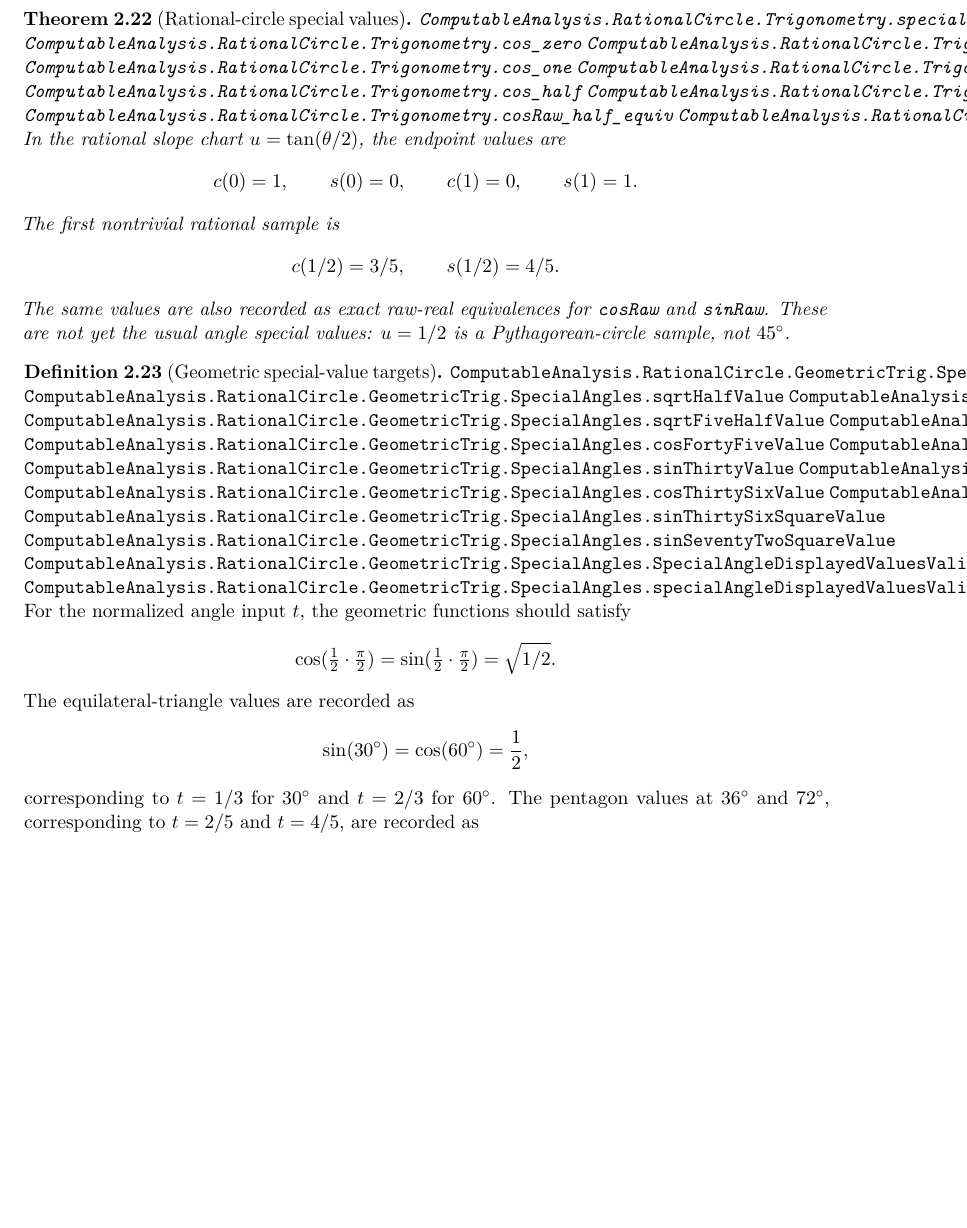
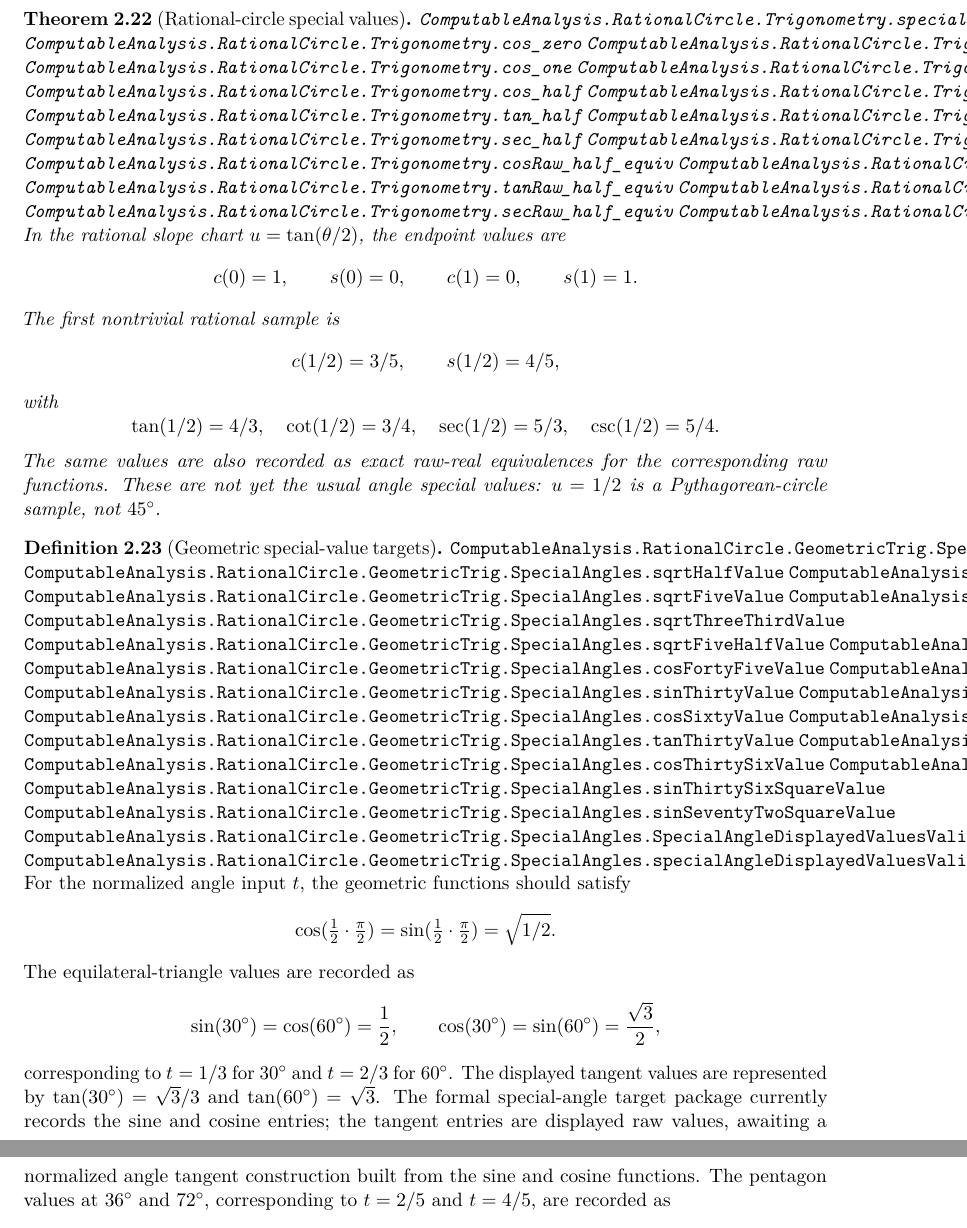
Before and after one commit to liuyao12/computable-analysis, a LaTeX thesis (blueprint/src/web.tex, which reads blueprint/src/02-rational-circle-trigonometry.tex): part of page 22 of 58 before the commit and two parts of pages 22 and 23 of 58 after it, the two joined at a grey line, cut so that both start at the same text, the shorter picture padded with empty space. Compiled offline with pdfLaTeX.

Commit message:
Extend trigonometric special values

```diff
--- a/blueprint/src/02-rational-circle-trigonometry.tex
+++ b/blueprint/src/02-rational-circle-trigonometry.tex
@@ -584,8 +584,16 @@ domain data.
 \lean{ComputableAnalysis.RationalCircle.Trigonometry.sin_one}
 \lean{ComputableAnalysis.RationalCircle.Trigonometry.cos_half}
 \lean{ComputableAnalysis.RationalCircle.Trigonometry.sin_half}
+\lean{ComputableAnalysis.RationalCircle.Trigonometry.tan_half}
+\lean{ComputableAnalysis.RationalCircle.Trigonometry.cot_half}
+\lean{ComputableAnalysis.RationalCircle.Trigonometry.sec_half}
+\lean{ComputableAnalysis.RationalCircle.Trigonometry.csc_half}
 \lean{ComputableAnalysis.RationalCircle.Trigonometry.cosRaw_half_equiv}
 \lean{ComputableAnalysis.RationalCircle.Trigonometry.sinRaw_half_equiv}
+\lean{ComputableAnalysis.RationalCircle.Trigonometry.tanRaw_half_equiv}
+\lean{ComputableAnalysis.RationalCircle.Trigonometry.cotRaw_half_equiv}
+\lean{ComputableAnalysis.RationalCircle.Trigonometry.secRaw_half_equiv}
+\lean{ComputableAnalysis.RationalCircle.Trigonometry.cscRaw_half_equiv}
 \uses{def:rational-circle-sin-cos}
 \leanok
 In the rational slope chart \(u=\tan(\theta/2)\), the endpoint values are
@@ -594,24 +602,36 @@ In the rational slope chart \(u=\tan(\theta/2)\), the endpoint values are
 \]
 The first nontrivial rational sample is
 \[
-  c(1/2)=3/5,\qquad s(1/2)=4/5.
+  c(1/2)=3/5,\qquad s(1/2)=4/5,
 \]
-The same values are also recorded as exact raw-real equivalences for
-\code{cosRaw} and \code{sinRaw}.  These are not yet the usual angle special
-values: \(u=1/2\) is a Pythagorean-circle sample, not \(45^\circ\).
+with
+\[
+  \tan(1/2)=4/3,\quad \cot(1/2)=3/4,\quad
+  \sec(1/2)=5/3,\quad \csc(1/2)=5/4.
+\]
+The same values are also recorded as exact raw-real equivalences for the
+corresponding raw functions.  These are not yet the usual angle special values:
+\(u=1/2\) is a Pythagorean-circle sample, not \(45^\circ\).
 \end{theorem}
 
 \begin{definition}[Geometric special-value targets]
 \label{def:geometric-trig-special-values}
 \lean{ComputableAnalysis.RationalCircle.GeometricTrig.SpecialAngles.SpecialAngleValueTargets}
 \lean{ComputableAnalysis.RationalCircle.GeometricTrig.SpecialAngles.sqrtHalfValue}
+\lean{ComputableAnalysis.RationalCircle.GeometricTrig.SpecialAngles.sqrtThreeValue}
 \lean{ComputableAnalysis.RationalCircle.GeometricTrig.SpecialAngles.sqrtFiveValue}
+\lean{ComputableAnalysis.RationalCircle.GeometricTrig.SpecialAngles.sqrtThreeHalfValue}
+\lean{ComputableAnalysis.RationalCircle.GeometricTrig.SpecialAngles.sqrtThreeThirdValue}
 \lean{ComputableAnalysis.RationalCircle.GeometricTrig.SpecialAngles.sqrtFiveHalfValue}
 \lean{ComputableAnalysis.RationalCircle.GeometricTrig.SpecialAngles.sqrtFiveQuarterValue}
 \lean{ComputableAnalysis.RationalCircle.GeometricTrig.SpecialAngles.cosFortyFiveValue}
 \lean{ComputableAnalysis.RationalCircle.GeometricTrig.SpecialAngles.sinFortyFiveValue}
 \lean{ComputableAnalysis.RationalCircle.GeometricTrig.SpecialAngles.sinThirtyValue}
+\lean{ComputableAnalysis.RationalCircle.GeometricTrig.SpecialAngles.cosThirtyValue}
 \lean{ComputableAnalysis.RationalCircle.GeometricTrig.SpecialAngles.cosSixtyValue}
+\lean{ComputableAnalysis.RationalCircle.GeometricTrig.SpecialAngles.sinSixtyValue}
+\lean{ComputableAnalysis.RationalCircle.GeometricTrig.SpecialAngles.tanThirtyValue}
+\lean{ComputableAnalysis.RationalCircle.GeometricTrig.SpecialAngles.tanSixtyValue}
 \lean{ComputableAnalysis.RationalCircle.GeometricTrig.SpecialAngles.cosThirtySixValue}
 \lean{ComputableAnalysis.RationalCircle.GeometricTrig.SpecialAngles.cosSeventyTwoValue}
 \lean{ComputableAnalysis.RationalCircle.GeometricTrig.SpecialAngles.sinThirtySixSquareValue}
@@ -627,9 +647,15 @@ For the normalized angle input \(t\), the geometric functions should satisfy
 \]
 The equilateral-triangle values are recorded as
 \[
-  \sin(30^\circ)=\cos(60^\circ)=\frac12,
+  \sin(30^\circ)=\cos(60^\circ)=\frac12,\qquad
+  \cos(30^\circ)=\sin(60^\circ)=\frac{\sqrt3}{2},
 \]
 corresponding to \(t=1/3\) for \(30^\circ\) and \(t=2/3\) for \(60^\circ\).
+The displayed tangent values are represented by
+\(\tan(30^\circ)=\sqrt3/3\) and \(\tan(60^\circ)=\sqrt3\).
+The formal special-angle target package currently records the sine and cosine
+entries; the tangent entries are displayed raw values, awaiting a normalized
+angle tangent construction built from the sine and cosine functions.
 The pentagon values at \(36^\circ\) and \(72^\circ\), corresponding to
 \(t=2/5\) and \(t=4/5\), are recorded as
 \[
```
Also changed, not shown: blueprint/src/02-rational-circle-trigonometry.tex (24 more changed lines), 2 other files.
